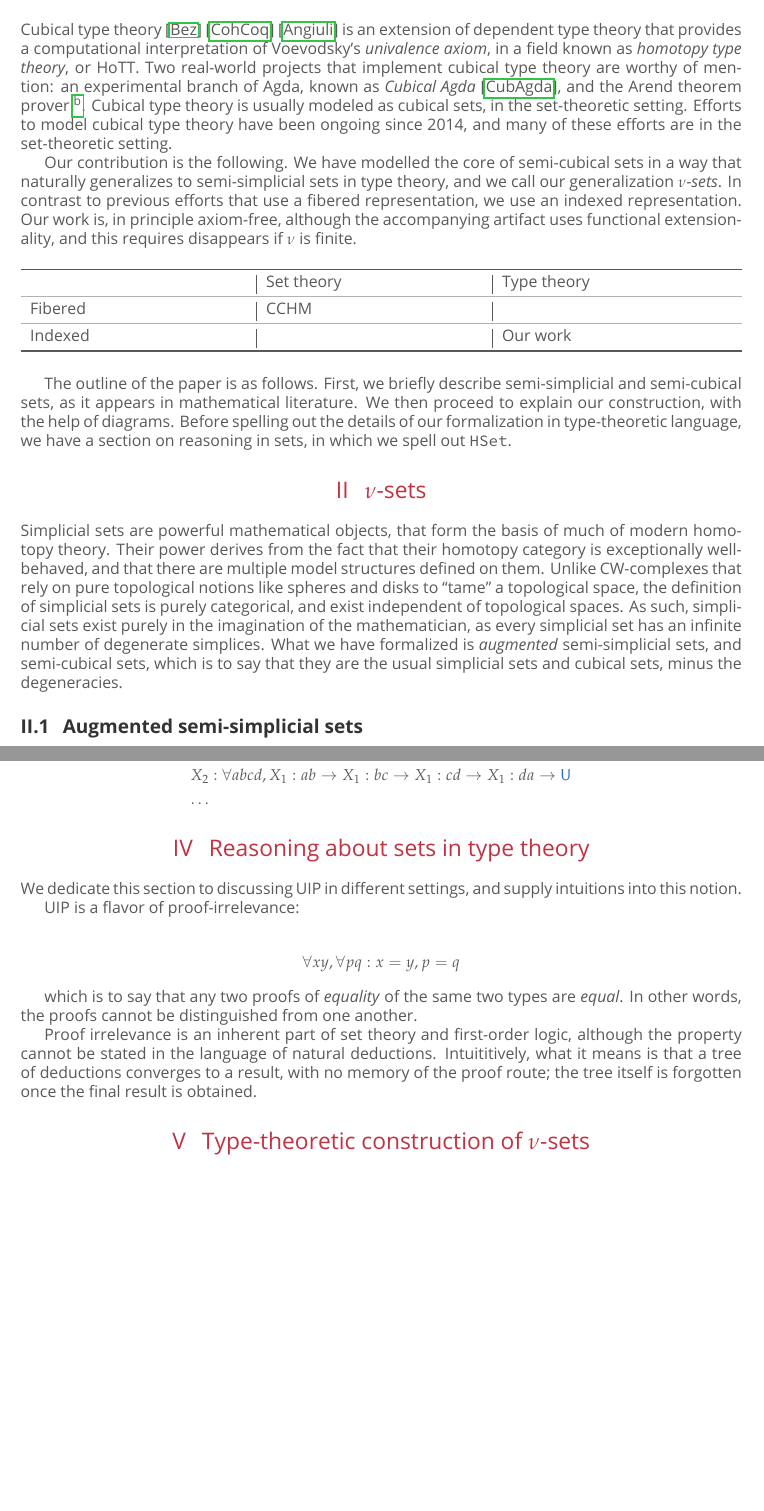
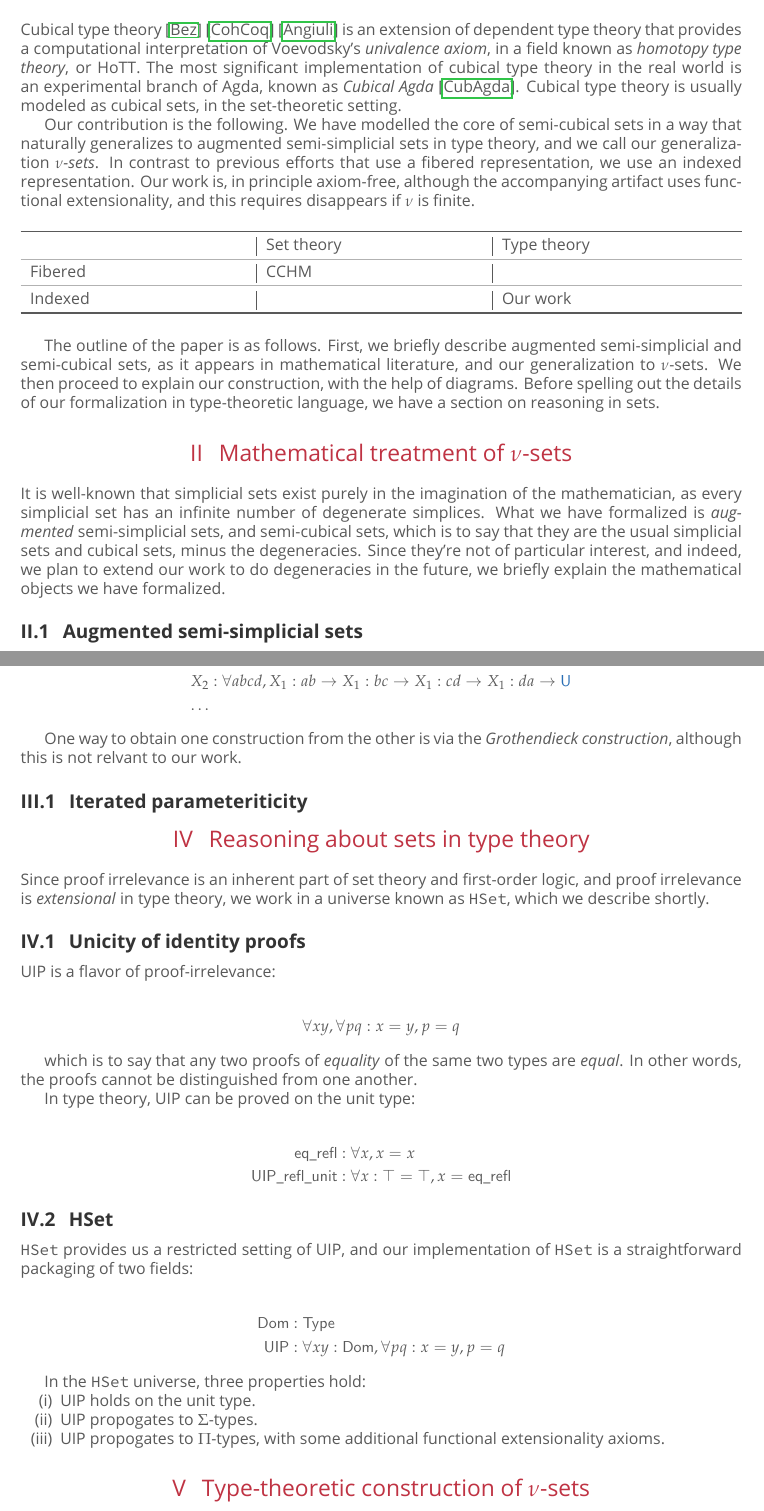
Before and after one commit to artagnon/bonak, a LaTeX document (paper/paper.tex): two parts of pages 2 and 4 of 9, joined at a grey line, cut so that both start at the same text, the shorter picture padded with empty space. Compiled offline with LuaLaTeX; a missing font is replaced by an installed copy or a similar font.

Commit message:
paper: major polish

```diff
--- a/paper/paper.tex
+++ b/paper/paper.tex
@@ -169,7 +169,7 @@
   \itshape \textcolor{gray80}{Université Paris-Cité}
   \and
   \textcolor{gray80}{Hugo Herbelin} \\
-  \itshape \textcolor{gray80}{Instit de Recherche en Informatique Fondamentale}
+  \itshape \textcolor{gray80}{Institut de Recherche en Informatique Fondamentale}
 }
 \date{}
 
@@ -185,9 +185,9 @@
 \newpage
 
 \section{Overture}
-Cubical type theory~\cite{Bezem14}~\cite{Cohen16}~\cite{Angiuli17} is an extension of dependent type theory that provides a computational interpretation of Voevodsky's \emph{univalence axiom}, in a field known as \emph{homotopy type theory}, or HoTT. Two real-world projects that implement cubical type theory are worthy of mention: an experimental branch of Agda, known as \emph{Cubical Agda}~\cite{Vezzosi21}, and the Arend theorem prover~\footnote{\href{https://arend-lang.github.io}{arend-lang.github.io}}. Cubical type theory is usually modeled as cubical sets, in the set-theoretic setting. Efforts to model cubical type theory have been ongoing since 2014, and many of these efforts are in the set-theoretic setting.
+Cubical type theory~\cite{Bezem14}~\cite{Cohen16}~\cite{Angiuli17} is an extension of dependent type theory that provides a computational interpretation of Voevodsky's \emph{univalence axiom}, in a field known as \emph{homotopy type theory}, or HoTT. The most significant implementation of cubical type theory in the real world is an experimental branch of Agda, known as \emph{Cubical Agda}~\cite{Vezzosi21}. Cubical type theory is usually modeled as cubical sets, in the set-theoretic setting.
 
-Our contribution is the following. We have modelled the core of semi-cubical sets in a way that naturally generalizes to semi-simplicial sets in type theory, and we call our generalization \emph{$\nu$-sets}. In contrast to previous efforts that use a fibered representation, we use an indexed representation. Our work is, in principle axiom-free, although the accompanying artifact uses functional extensionality, and this requires disappears if $\nu$ is finite.
+Our contribution is the following. We have modelled the core of semi-cubical sets in a way that naturally generalizes to augmented semi-simplicial sets in type theory, and we call our generalization \emph{$\nu$-sets}. In contrast to previous efforts that use a fibered representation, we use an indexed representation. Our work is, in principle axiom-free, although the accompanying artifact uses functional extensionality, and this requires disappears if $\nu$ is finite.
 
 \begin{table}[H]
   \begin{tabularx}{\linewidth}{p{.3\linewidth}|p{.3\linewidth}|p{.3\linewidth}}
@@ -201,10 +201,10 @@ Our contribution is the following. We have modelled the core of semi-cubical set
   \end{tabularx}
 \end{table}
 
-The outline of the paper is as follows. First, we briefly describe semi-simplicial and semi-cubical sets, as it appears in mathematical literature. We then proceed to explain our construction, with the help of diagrams. Before spelling out the details of our formalization in type-theoretic language, we have a section on reasoning in sets, in which we spell out \texttt{HSet}.
+The outline of the paper is as follows. First, we briefly describe augmented semi-simplicial and semi-cubical sets, as it appears in mathematical literature, and our generalization to $\nu$-sets. We then proceed to explain our construction, with the help of diagrams. Before spelling out the details of our formalization in type-theoretic language, we have a section on reasoning in sets.
 
-\section{\texorpdfstring{$\nu$}{nu}-sets}
-Simplicial sets are powerful mathematical objects, that form the basis of much of modern homotopy theory. Their power derives from the fact that their homotopy category is exceptionally well-behaved, and that there are multiple model structures defined on them. Unlike CW-complexes that rely on pure topological notions like spheres and disks to ``tame'' a topological space, the definition of simplicial sets is purely categorical, and exist independent of topological spaces. As such, simplicial sets exist purely in the imagination of the mathematician, as every simplicial set has an infinite number of degenerate simplices. What we have formalized is \emph{augmented} semi-simplicial sets, and semi-cubical sets, which is to say that they are the usual simplicial sets and cubical sets, minus the degeneracies.
+\section{Mathematical treatment of \texorpdfstring{$\nu$}{nu}-sets}
+It is well-known that simplicial sets exist purely in the imagination of the mathematician, as every simplicial set has an infinite number of degenerate simplices. What we have formalized is \emph{augmented} semi-simplicial sets, and semi-cubical sets, which is to say that they are the usual simplicial sets and cubical sets, minus the degeneracies. Since they're not of particular interest, and indeed, we plan to extend our work to do degeneracies in the future, we briefly explain the mathematical objects we have formalized.
 
 \subsection{Augmented semi-simplicial sets}
 Semi-simplicial sets are otherwise known as \emph{delta-sets} in mathematical literature. Since they are of little interest to the mathematician, we briefly describe \DeltaHat, which is identical to \Simplex{}, but for the fact that the maps $\sq{m} \rightarrow \sq{n}$ are \emph{strictly} order-preserving. The degeneracies then vanish, and we're left with the task of defining gluing conditions solely on the basis of face maps. There is little interest in studying \DeltaHat, since maps between delta sets are not well-defined, and it is therefore not possible to construct a category of delta sets.
@@ -318,9 +332,14 @@ The indexed representation can be drawn as:
   \ldots
 \end{align*}
 
+One way to obtain one construction from the other is via the \emph{Grothendieck construction}, although this is not relvant to our work.
+
+\subsection{Iterated parameteriticity}
+
 \section{Reasoning about sets in type theory}
-We dedicate this section to discussing UIP in different settings, and supply intuitions into this notion.
+Since proof irrelevance is an inherent part of set theory and first-order logic, and proof irrelevance is \emph{extensional} in type theory, we work in a universe known as \texttt{HSet}, which we describe shortly.
 
+\subsection{Unicity of identity proofs}
 UIP is a flavor of proof-irrelevance:
 
 \begin{align*}
@@ -329,6 +348,27 @@ UIP is a flavor of proof-irrelevance:
 
 which is to say that any two proofs of \emph{equality} of the same two types are \emph{equal}. In other words, the proofs cannot be distinguished from one another.
 
-Proof irrelevance is an inherent part of set theory and first-order logic, although the property cannot be stated in the language of natural deductions. Intuititively, what it means is that a tree of deductions converges to a result, with no memory of the proof route; the tree itself is forgotten once the final result is obtained.
+In type theory, UIP can be proved on the unit type:
+
+\begin{align*}
+  \mathsf{eq\_refl}        & : \forall x, x = x                               \\
+  \mathsf{UIP\_refl\_unit} & : \forall x : \top = \top, x = \mathsf{eq\_refl}
+\end{align*}
+
+\subsection{HSet}
+\texttt{HSet} provides us a restricted setting of UIP, and our implementation of \texttt{HSet} is a straightforward packaging of two fields:
+
+\begin{align*}
+  \mathsf{Dom} & : \mathsf{Type}                                          \\
+  \mathsf{UIP} & : \forall x y : \mathsf{Dom}, \forall p q : x = y, p = q
+\end{align*}
+
+In the \texttt{HSet} universe, three properties hold:
+
+\begin{enumerate}
+  \item[(i)] UIP holds on the unit type.
+  \item[(ii)] UIP propogates to $\Sigma$-types.
+  \item[(iii)] UIP propogates to $\Pi$-types, with some additional functional extensionality axioms.
+\end{enumerate}
 
 \section{Type-theoretic construction of \texorpdfstring{$\nu$}{nu}-sets}
```
Also changed, not shown: paper/tab-core.tex (+0 -2 lines), paper/paper.tex (70 more changed lines).
